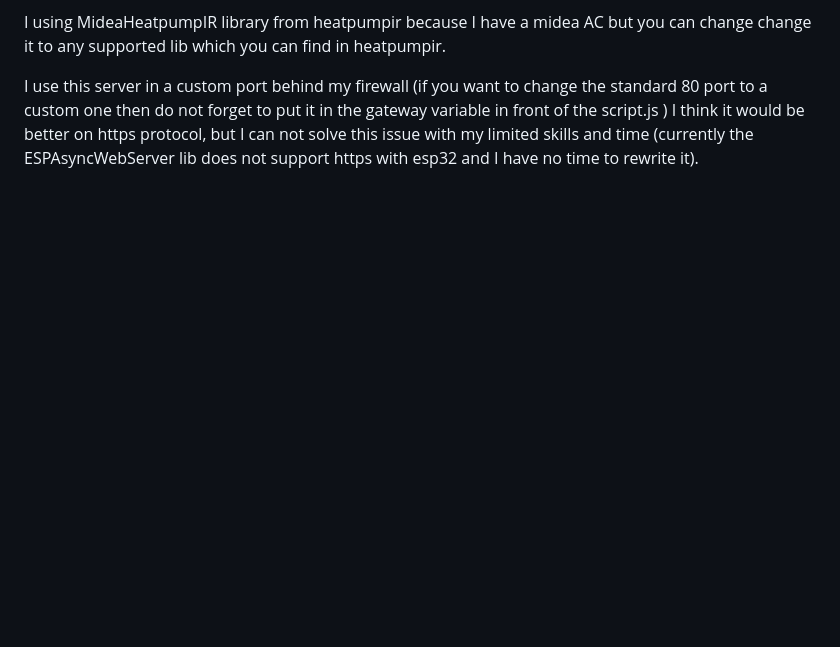
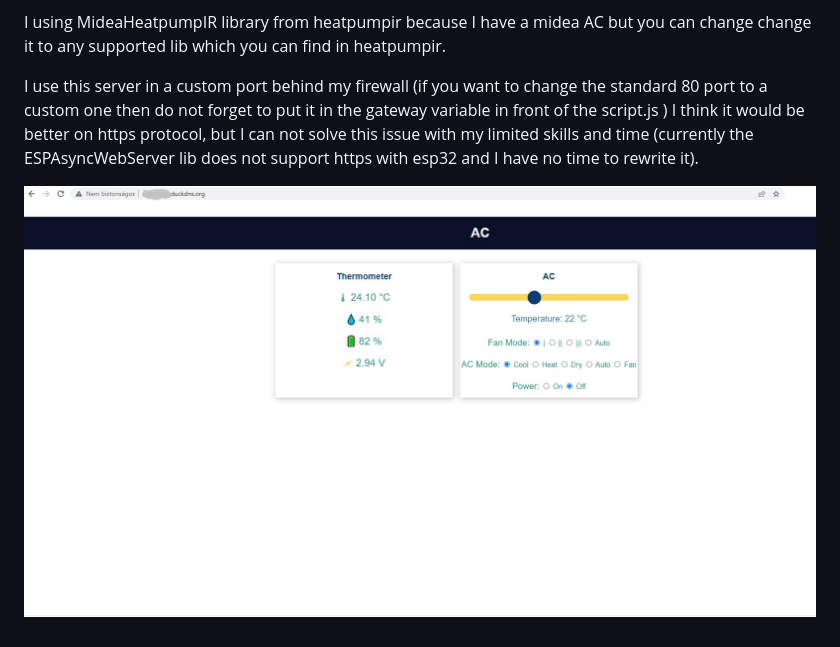
Before and after one commit to kiralyc/standalone_esp_AC_server, a Markdown page: README.md, the part around the change printed below. GitHub-like rendering; pictures changed too: project_screenshot.jpg (added); blank space fills up the shorter version.

Commit message:
sixth commit

```diff
--- a/README.md
+++ b/README.md
@@ -15,3 +14,5 @@ I using MideaHeatpumpIR library from heatpumpir because I have a midea AC but yo
 
 I use this server in a custom port behind my firewall (if you want to change the standard 80 port to a custom one then do not forget to put it in the gateway variable in front of the script.js )
 I think it would be better on https protocol, but I can not solve this issue with my limited skills and time (currently the ESPAsyncWebServer lib does not support https with esp32 and I have no time to rewrite it).
+
+![screenshot](https://raw.githubusercontent.com/kiralyc/standalone_esp_AC_server/main/project_screenshot.jpg)
```
Also changed, not shown: other parts of README.md (+0 -1 lines).
